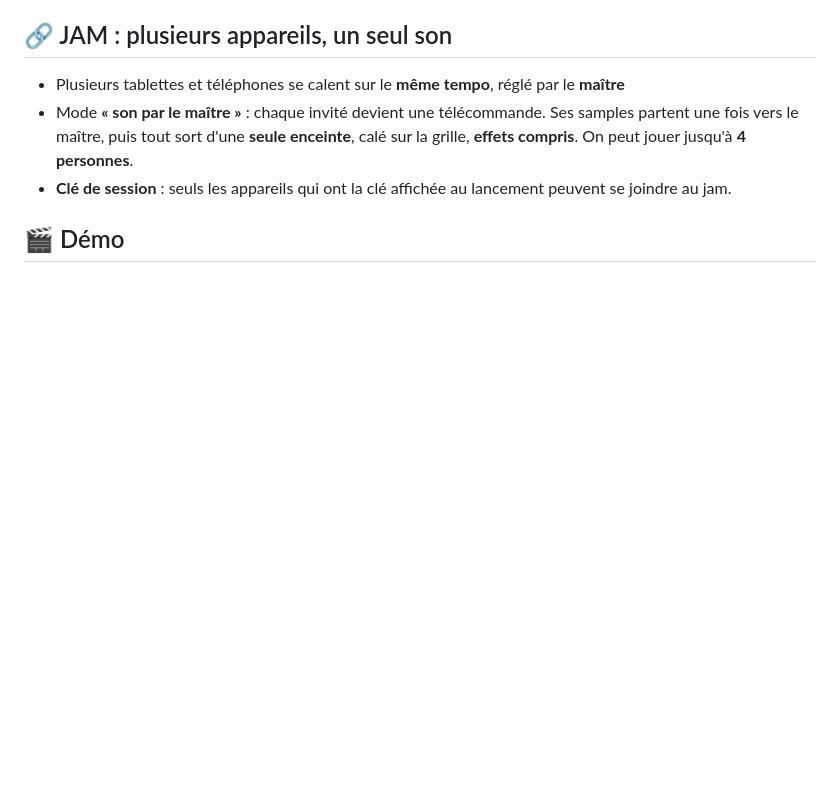
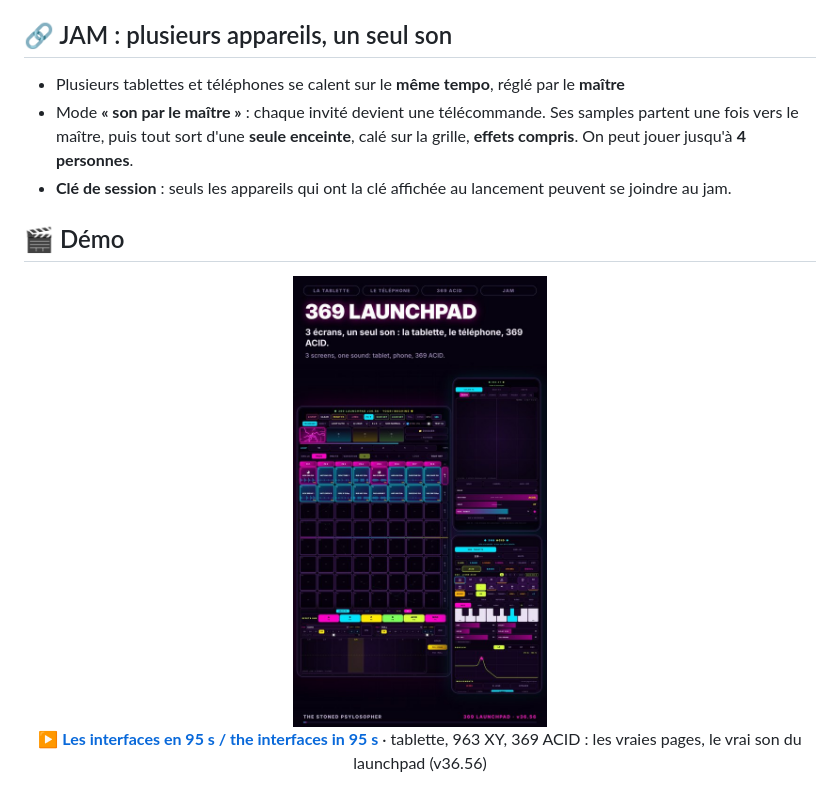
Before and after one commit to T3S6P9/369-LAUNCHPAD, a Markdown page: README.md, the part around the change. GitHub-like rendering; pictures changed too: captures/video_interfaces_v36.56.jpg (added); blank space fills up the shorter version.

Commit message:
Vidéo : les interfaces en 95 s (tablette, 963 XY, 369 ACID)
Co-Authored-By: Claude Opus 5.5 <noreply@anthropic.com>
Claude-Session: https://claude.ai/code/session_014675kPBQxLKrbLLYGS3Sm4

```diff
--- a/README.md
+++ b/README.md
@@ -68,6 +68,12 @@
 ## 🎬 Démo
 
 <p align="center">
+  <a href="video/369_INTERFACES_v36.56.mp4"><img src="captures/video_interfaces_v36.56.jpg" alt="369 LAUNCHPAD : la tablette, le téléphone 963 XY et 369 ACID, interface par interface" width="32%"></a>
+  <br>
+  <a href="video/369_INTERFACES_v36.56.mp4"><b>▶ Les interfaces en 95 s / the interfaces in 95 s</b></a> · tablette, 963 XY, 369 ACID : les vraies pages, le vrai son du launchpad (v36.56)
+</p>
+
+<p align="center">
   <a href="video/369_MODUL_v36.54.mp4"><img src="captures/video_modul_v36.54.jpg" alt="MODUL 369 : le synthé modulaire de 369 LAUNCHPAD, module par module" width="32%"></a>
   <br>
   <a href="video/369_MODUL_v36.54.mp4"><b>▶ MODUL 369 : les 9 modules en 58 s / the 9 modules in 58 s</b></a> · vraie page du téléphone, vrai son du launchpad (v36.54)
```
Also changed, not shown: NOUVEAUTES.md (+7 -0 lines), 1 other file.
